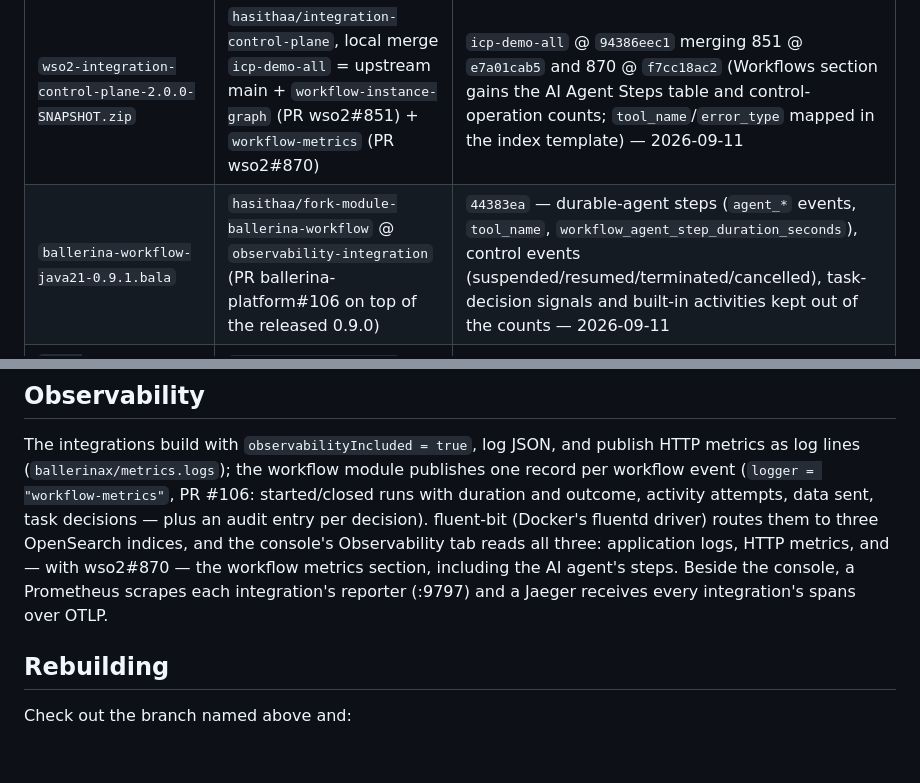
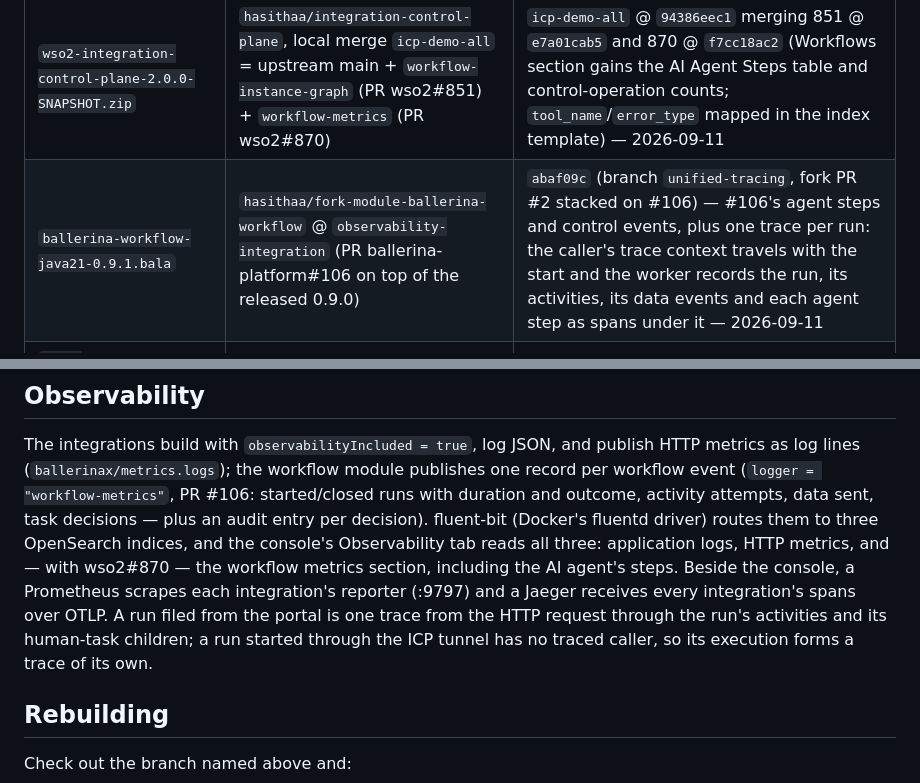
Before and after one commit to hasithaa/wf-demo-claims-approval, a Markdown page: prebuilt/MANIFEST.md, 2 parts joined by grey strips. Rendered like a GitHub page; blank space fills up the shorter version.

Commit message:
Module bala @ abaf09c: one trace per run
The demo now carries the unified-tracing branch stacked on #106, so
Jaeger shows a run's whole story in one trace rather than a client span
per request: the portal's HTTP request, the start, the run itself, its
activities, the data events it receives, its human-task children with
their real wait times, and — for the AI agent — each model call, tool
call, event wait and sleep.

```diff
--- a/prebuilt/MANIFEST.md
+++ b/prebuilt/MANIFEST.md
@@ -6,7 +6,7 @@ them prebuilt. `build.sh` consumes them; nothing here needs to be built from sou
 | Artifact | Source | Commit |
 |---|---|---|
 | `wso2-integration-control-plane-2.0.0-SNAPSHOT.zip` | `hasithaa/integration-control-plane`, local merge `icp-demo-all` = upstream main + `workflow-instance-graph` (PR wso2#851) + `workflow-metrics` (PR wso2#870) | `icp-demo-all` @ `94386eec1` merging 851 @ `e7a01cab5` and 870 @ `f7cc18ac2` (Workflows section gains the AI Agent Steps table and control-operation counts; `tool_name`/`error_type` mapped in the index template) — 2026-09-11 |
-| `ballerina-workflow-java21-0.9.1.bala` | `hasithaa/fork-module-ballerina-workflow` @ `observability-integration` (PR ballerina-platform#106 on top of the released 0.9.0) | `44383ea` — durable-agent steps (`agent_*` events, `tool_name`, `workflow_agent_step_duration_seconds`), control events (suspended/resumed/terminated/cancelled), task-decision signals and built-in activities kept out of the counts — 2026-09-11 |
+| `ballerina-workflow-java21-0.9.1.bala` | `hasithaa/fork-module-ballerina-workflow` @ `observability-integration` (PR ballerina-platform#106 on top of the released 0.9.0) | `abaf09c` (branch `unified-tracing`, fork PR #2 stacked on #106) — #106's agent steps and control events, plus one trace per run: the caller's trace context travels with the start and the worker records the run, its activities, its data events and each agent step as spans under it — 2026-09-11 |
 | `wso2-icp.runtime.bridge-java21-0.3.0-SNAPSHOT.bala` | `hasithaa/icp-runtime-bridge` @ `main` = upstream main + the heartbeat-guard fix | `0278ab5` — 2026-09-02 |
 
 ## What the ICP build carries
@@ -50,7 +50,9 @@ attempts, data sent, task decisions — plus an audit entry per decision). fluen
 fluentd driver) routes them to three OpenSearch indices, and the console's Observability tab reads
 all three: application logs, HTTP metrics, and — with wso2#870 — the workflow metrics section,
 including the AI agent's steps. Beside the console, a Prometheus scrapes each integration's
-reporter (:9797) and a Jaeger receives every integration's spans over OTLP.
+reporter (:9797) and a Jaeger receives every integration's spans over OTLP. A run filed from the portal is
+one trace from the HTTP request through the run's activities and its human-task children; a run started
+through the ICP tunnel has no traced caller, so its execution forms a trace of its own.
 
 ## Rebuilding
 
```
